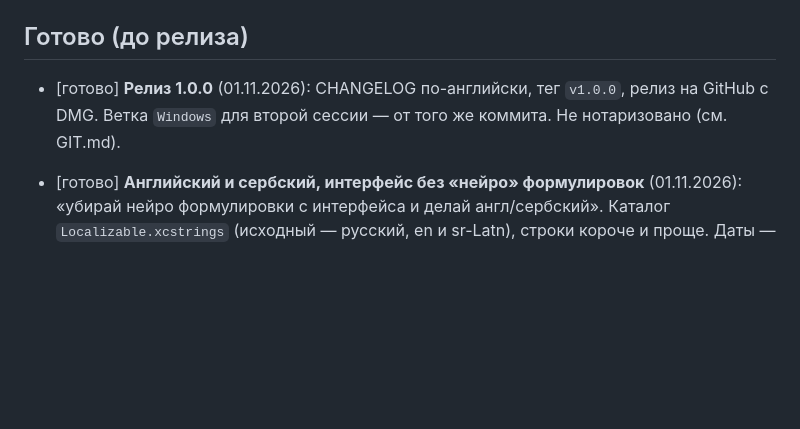
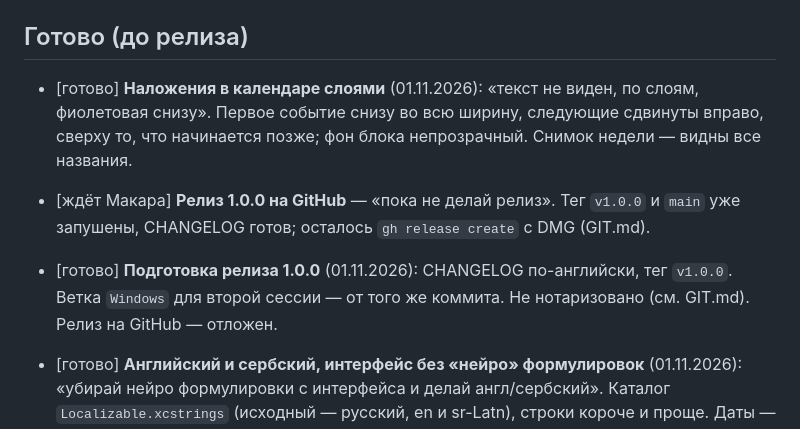
Before and after one commit to Excess-Lab/-notes-, a Markdown page: docs/TASKS.md, the part around the change. Rendered like a GitHub page; blank space fills up the shorter version.

Commit message:
Feature Docs / Log calendar layers and release on hold
Co-Authored-By: Claude Opus 5.5 <noreply@anthropic.com>

```diff
--- a/docs/TASKS.md
+++ b/docs/TASKS.md
@@ -142,8 +142,14 @@
 
 ## Готово (до релиза)
 
-- [готово] **Релиз 1.0.0** (01.11.2026): CHANGELOG по-английски, тег `v1.0.0`, релиз на GitHub с DMG.
-  Ветка `Windows` для второй сессии — от того же коммита. Не нотаризовано (см. GIT.md).
+- [готово] **Наложения в календаре слоями** (01.11.2026): «текст не виден, по слоям, фиолетовая снизу».
+  Первое событие снизу во всю ширину, следующие сдвинуты вправо, сверху то, что начинается позже;
+  фон блока непрозрачный. Снимок недели — видны все названия.
+- [ждёт Макара] **Релиз 1.0.0 на GitHub** — «пока не делай релиз». Тег `v1.0.0` и `main` уже запушены,
+  CHANGELOG готов; осталось `gh release create` с DMG (GIT.md).
+
+- [готово] **Подготовка релиза 1.0.0** (01.11.2026): CHANGELOG по-английски, тег `v1.0.0`.
+  Ветка `Windows` для второй сессии — от того же коммита. Не нотаризовано (см. GIT.md). Релиз на GitHub — отложен.
 
 - [готово] **Английский и сербский, интерфейс без «нейро» формулировок** (01.11.2026): «убирай нейро
   формулировки с интерфейса и делай англ/сербский». Каталог `Localizable.xcstrings` (исходный — русский,
```
